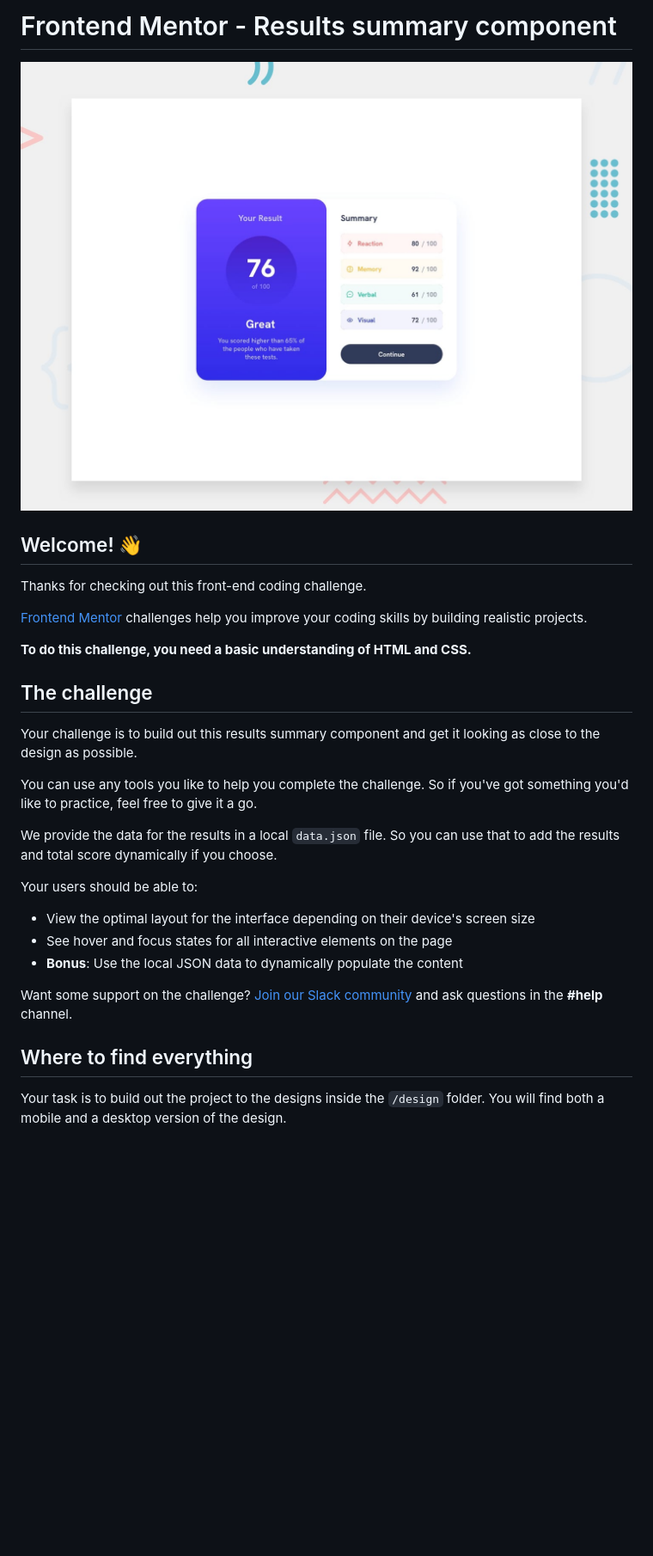
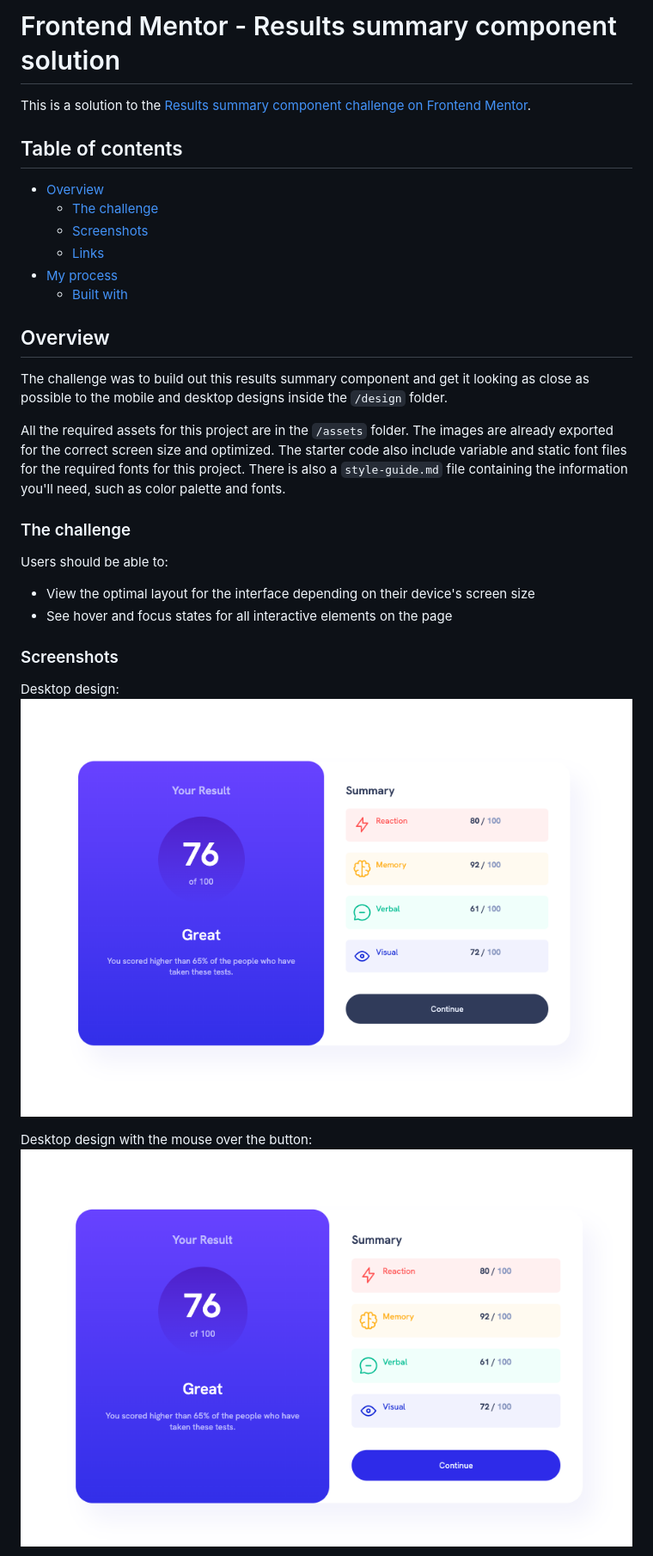
Before and after one commit to For1207/FEM02_Results_Summary, a Markdown page: README.md, the part around the change printed below. Shown: that part at 86% size. Rendered like a GitHub page; pictures changed too: assets/images/screenshots/Desktop.png (added), assets/images/screenshots/Desktop_hover.png (added); blank space fills up the shorter version.

```diff
--- a/README.md
+++ b/README.md
@@ -1,32 +1,34 @@
-# Frontend Mentor - Results summary component
+# Frontend Mentor - Results summary component solution
 
-![Design preview for the Results summary component coding challenge](./design/desktop-preview.jpg)
+This is a solution to the [Results summary component challenge on Frontend Mentor](https://www.frontendmentor.io/challenges/results-summary-component-CE_K6s0maV).
 
-## Welcome! 👋
+## Table of contents
 
-Thanks for checking out this front-end coding challenge.
+- [Overview](#overview)
+  - [The challenge](#the-challenge)
+  - [Screenshots](#screenshot)
+  - [Links](#links)
+- [My process](#my-process)
+  - [Built with](#built-with)
 
-[Frontend Mentor](https://www.frontendmentor.io) challenges help you improve your coding skills by building realistic projects.
+## Overview
 
-**To do this challenge, you need a basic understanding of HTML and CSS.**
+The challenge was to build out this results summary component and get it looking as close as possible to the mobile and desktop designs inside the `/design` folder.
 
-## The challenge
+All the required assets for this project are in the `/assets` folder. The images are already exported for the correct screen size and optimized. The starter code also include variable and static font files for the required fonts for this project. There is also a `style-guide.md` file containing the information you'll need, such as color palette and fonts.
 
-Your challenge is to build out this results summary component and get it looking as close to the design as possible.
+### The challenge
 
-You can use any tools you like to help you complete the challenge. So if you've got something you'd like to practice, feel free to give it a go.
-
-We provide the data for the results in a local `data.json` file. So you can use that to add the results and total score dynamically if you choose.
-
-Your users should be able to:
+Users should be able to:
 
 - View the optimal layout for the interface depending on their device's screen size
 - See hover and focus states for all interactive elements on the page
-- **Bonus**: Use the local JSON data to dynamically populate the content
 
-Want some support on the challenge? [Join our Slack community](https://www.frontendmentor.io/slack) and ask questions in the **#help** channel.
+### Screenshots
 
-## Where to find everything
+Desktop design:
+![Desktop.png](assets/images/screenshots/Desktop.png)
 
-Your task is to build out the project to the designs inside the `/design` folder. You will find both a mobile and a desktop version of the design.
+Desktop design with the mouse over the button:
+![Desktop_hover.png](assets/images/screenshots/Desktop_hover.png)
 
```
Also changed, not shown: other parts of README.md (+11 -61 lines), README-template.md (deleted, +0 -112 lines), assets/images/screenshots/Desktop_active.png (added), assets/images/screenshots/Mobile.png (added), 1 other file.
